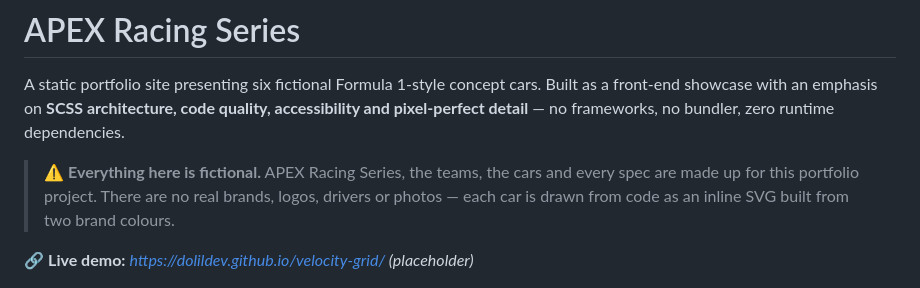
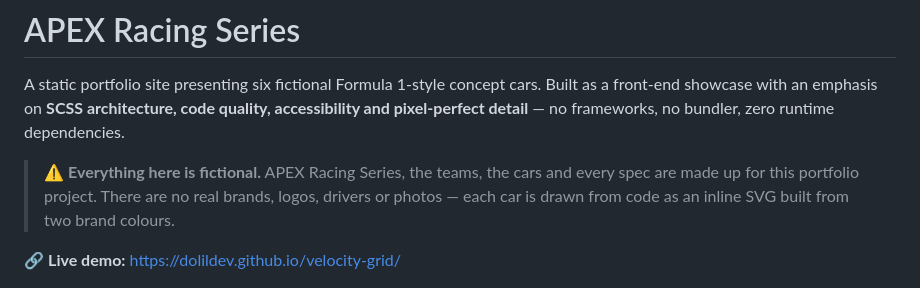
Before and after one commit to DolilDev/velocity-grid, a Markdown page: README.md, the part around the change. Rendered like a GitHub page.

Commit message:
docs: point live demo link to GitHub Pages URL

```diff
--- a/README.md
+++ b/README.md
@@ -8,7 +8,7 @@ pixel‑perfect detail** — no frameworks, no bundler, zero runtime dependencie
 > are made up for this portfolio project. There are no real brands, logos, drivers or photos —
 > each car is drawn from code as an inline SVG built from two brand colours.
 
-🔗 **Live demo:** _https://dolildev.github.io/velocity-grid/ (placeholder)_
+🔗 **Live demo:** <https://dolildev.github.io/velocity-grid/>
 
 ![Hero section](assets/screenshot-hero.png)
 ![Car gallery with animated spec bars](assets/screenshot-gallery.png)
```
